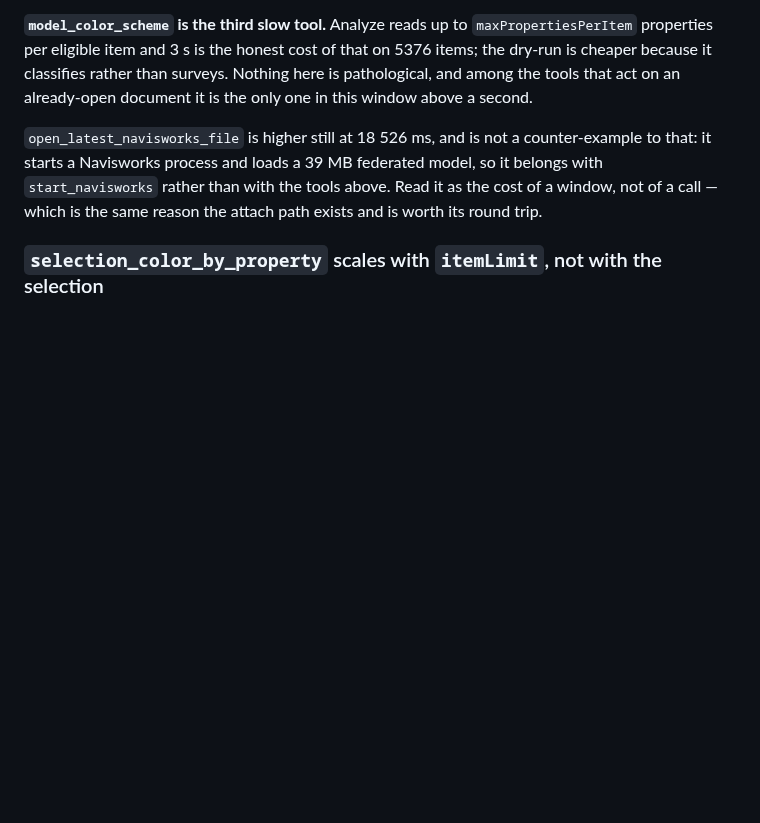
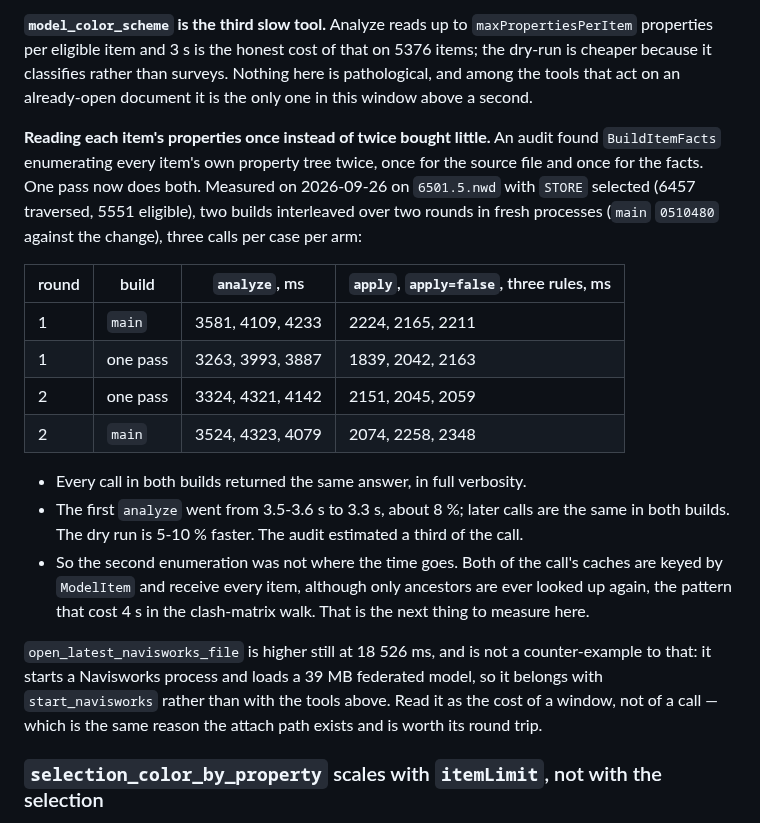
Before and after one commit to mikhalchankasm/NavisWorksMaster, a Markdown page: docs/MCP_TOOL_BASELINE.md, the part around the change. Rendered like a GitHub page; blank space fills up the shorter version.

Commit message:
docs: measure the one-pass property read in model_color_scheme
Co-Authored-By: Claude Opus 5.5 <noreply@anthropic.com>

```diff
--- a/docs/MCP_TOOL_BASELINE.md
+++ b/docs/MCP_TOOL_BASELINE.md
@@ -466,6 +466,27 @@ the envelope.
 5376 items; the dry-run is cheaper because it classifies rather than surveys. Nothing here
 is pathological, and among the tools that act on an already-open document it is the only
 one in this window above a second.
+
+**Reading each item's properties once instead of twice bought little.** An audit found
+`BuildItemFacts` enumerating every item's own property tree twice, once for the source file
+and once for the facts. One pass now does both. Measured on 2026-09-26 on `6501.5.nwd` with
+`STORE` selected (6457 traversed, 5551 eligible), two builds interleaved over two rounds in
+fresh processes (`main` `0510480` against the change), three calls per case per arm:
+
+| round | build | `analyze`, ms | `apply`, `apply=false`, three rules, ms |
+| --- | --- | --- | --- |
+| 1 | `main` | 3581, 4109, 4233 | 2224, 2165, 2211 |
+| 1 | one pass | 3263, 3993, 3887 | 1839, 2042, 2163 |
+| 2 | one pass | 3324, 4321, 4142 | 2151, 2045, 2059 |
+| 2 | `main` | 3524, 4323, 4079 | 2074, 2258, 2348 |
+
+- Every call in both builds returned the same answer, in full verbosity.
+- The first `analyze` went from 3.5-3.6 s to 3.3 s, about 8 %; later calls are the same in
+  both builds. The dry run is 5-10 % faster. The audit estimated a third of the call.
+- So the second enumeration was not where the time goes. Both of the call's caches are
+  keyed by `ModelItem` and receive every item, although only ancestors are ever looked up
+  again, the pattern that cost 4 s in the clash-matrix walk. That is the next thing to
+  measure here.
 
 `open_latest_navisworks_file` is higher still at 18 526 ms, and is not a counter-example to
 that: it starts a Navisworks process and loads a 39 MB federated model, so it belongs with
```
